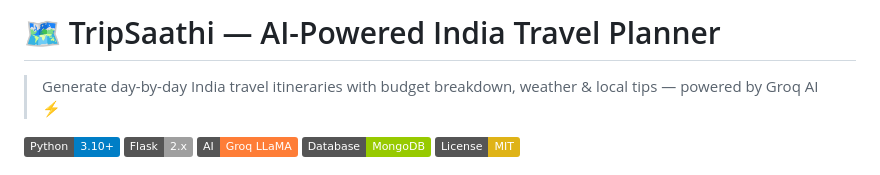
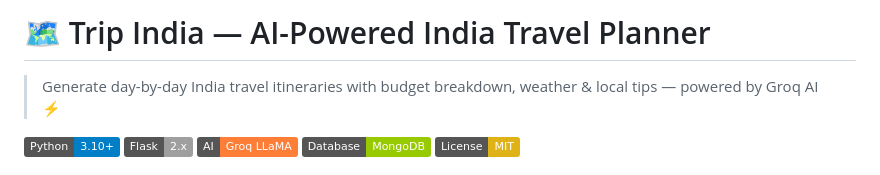
Before and after one commit to ahariharan-dev/trip-india, a Markdown page: README.md, the part around the change. Rendered like a GitHub page; badges without logos.

```diff
--- a/README.md
+++ b/README.md
@@ -1,4 +1,4 @@
-# 🗺️ TripSaathi — AI-Powered India Travel Planner
+# 🗺️ Trip India — AI-Powered India Travel Planner
 
 > Generate day-by-day India travel itineraries with budget breakdown, weather & local tips — powered by Groq AI ⚡
 
```
